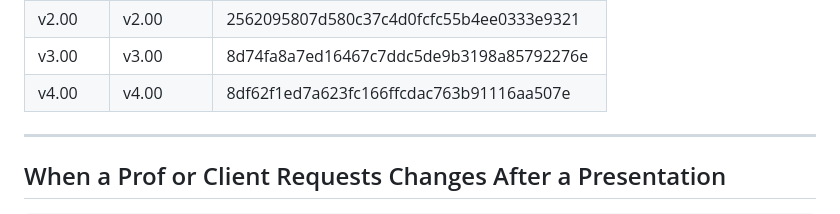
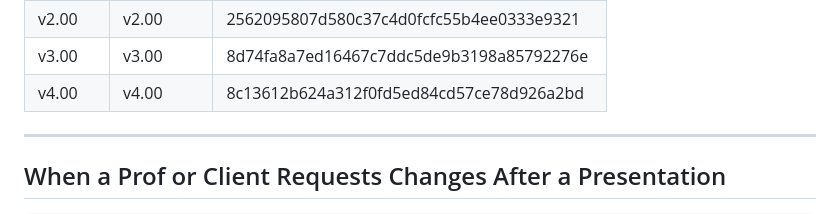
Before and after one commit to Glenn-IT/AGS-AOPCR-IPCR-Generation-System, a Markdown page: docs/Version-Control.md, the part around the change. Rendered like a GitHub page.

Commit message:
docs: update v4.00 commit hash after Account/User Management rename cherry-pick
Co-Authored-By: Claude Opus 5 <noreply@anthropic.com>

```diff
--- a/docs/Version-Control.md
+++ b/docs/Version-Control.md
@@ -87,7 +87,7 @@ Tags are lightweight pointers to specific commits. Even as `main` moves forward,
 | v1.14   | v1.14    | da183858bd34b7b9a1b40bff46c10a019f9add8d |
 | v2.00   | v2.00    | 2562095807d580c37c4d0fcfc55b4ee0333e9321 |
 | v3.00   | v3.00    | 8d74fa8a7ed16467c7ddc5de9b3198a85792276e |
-| v4.00   | v4.00    | 8df62f1ed7a623fc166ffcdac763b91116aa507e |
+| v4.00   | v4.00    | 8c13612b624a312f0fd5ed84cd57ce78d926a2bd |
 
 ---
 
```
